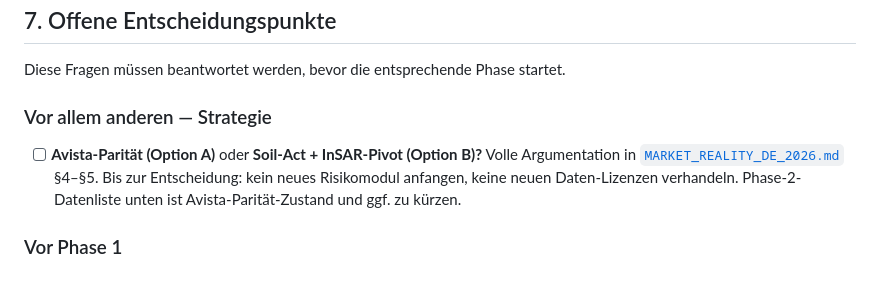
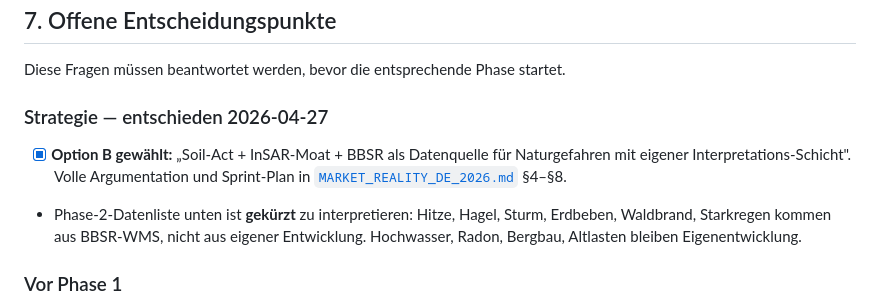
Before and after one commit to 8endit/geoforensic-app, a Markdown page: docs/PLAN_GEOFORENSIC_DE.md, the part around the change. GitHub-like rendering; blank space fills up the shorter version.

```diff
--- a/docs/PLAN_GEOFORENSIC_DE.md
+++ b/docs/PLAN_GEOFORENSIC_DE.md
@@ -270,14 +270,16 @@ das missachtet, öffnet die Haftung nach §18 BBodSchG.
 Diese Fragen müssen beantwortet werden, bevor die entsprechende Phase
 startet.
 
-### Vor allem anderen — Strategie
+### Strategie — entschieden 2026-04-27
 
-- [ ] **Avista-Parität (Option A)** oder
-      **Soil-Act + InSAR-Pivot (Option B)?** Volle Argumentation in
-      [`MARKET_REALITY_DE_2026.md`](MARKET_REALITY_DE_2026.md) §4–§5.
-      Bis zur Entscheidung: kein neues Risikomodul anfangen, keine
-      neuen Daten-Lizenzen verhandeln. Phase-2-Datenliste unten ist
-      Avista-Parität-Zustand und ggf. zu kürzen.
+- [x] **Option B gewählt:** „Soil-Act + InSAR-Moat + BBSR als
+      Datenquelle für Naturgefahren mit eigener
+      Interpretations-Schicht". Volle Argumentation und Sprint-Plan in
+      [`MARKET_REALITY_DE_2026.md`](MARKET_REALITY_DE_2026.md) §4–§8.
+- Phase-2-Datenliste unten ist **gekürzt** zu interpretieren: Hitze,
+  Hagel, Sturm, Erdbeben, Waldbrand, Starkregen kommen aus BBSR-WMS,
+  nicht aus eigener Entwicklung. Hochwasser, Radon, Bergbau, Altlasten
+  bleiben Eigenentwicklung.
 
 ### Vor Phase 1
 
```
Also changed, not shown: docs/MARKET_REALITY_DE_2026.md (+96 -19 lines).
